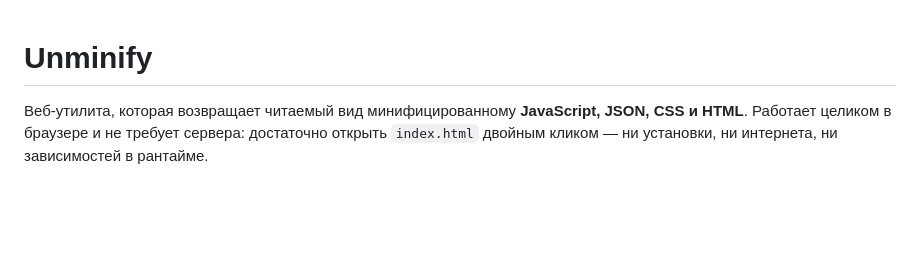
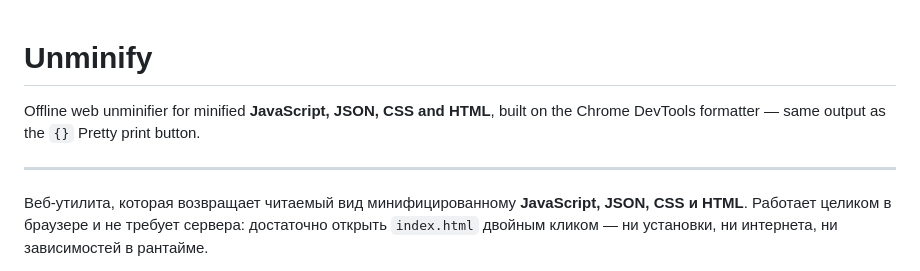
Before and after one commit to EwenLoy/devtools-unminify, a Markdown page: README.md, the part around the change. Rendered like a GitHub page; blank space fills up the shorter version.

Commit message:
README: add English summary

```diff
--- a/README.md
+++ b/README.md
@@ -1,4 +1,9 @@
 # Unminify
+
+Offline web unminifier for minified **JavaScript, JSON, CSS and HTML**, built on the
+Chrome DevTools formatter — same output as the `{}` Pretty print button.
+
+---
 
 Веб-утилита, которая возвращает читаемый вид минифицированному **JavaScript, JSON, CSS и HTML**.
 Работает целиком в браузере и не требует сервера: достаточно открыть `index.html` двойным
```
